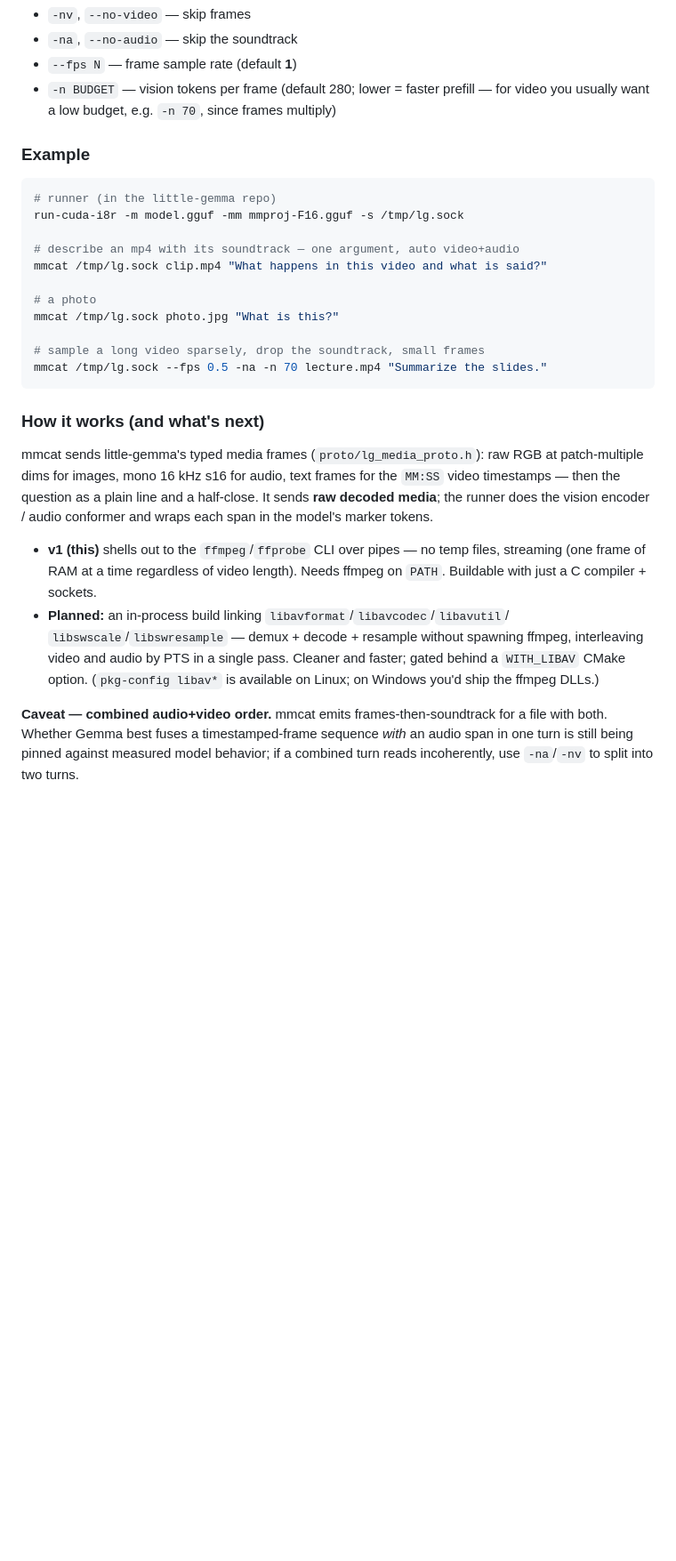
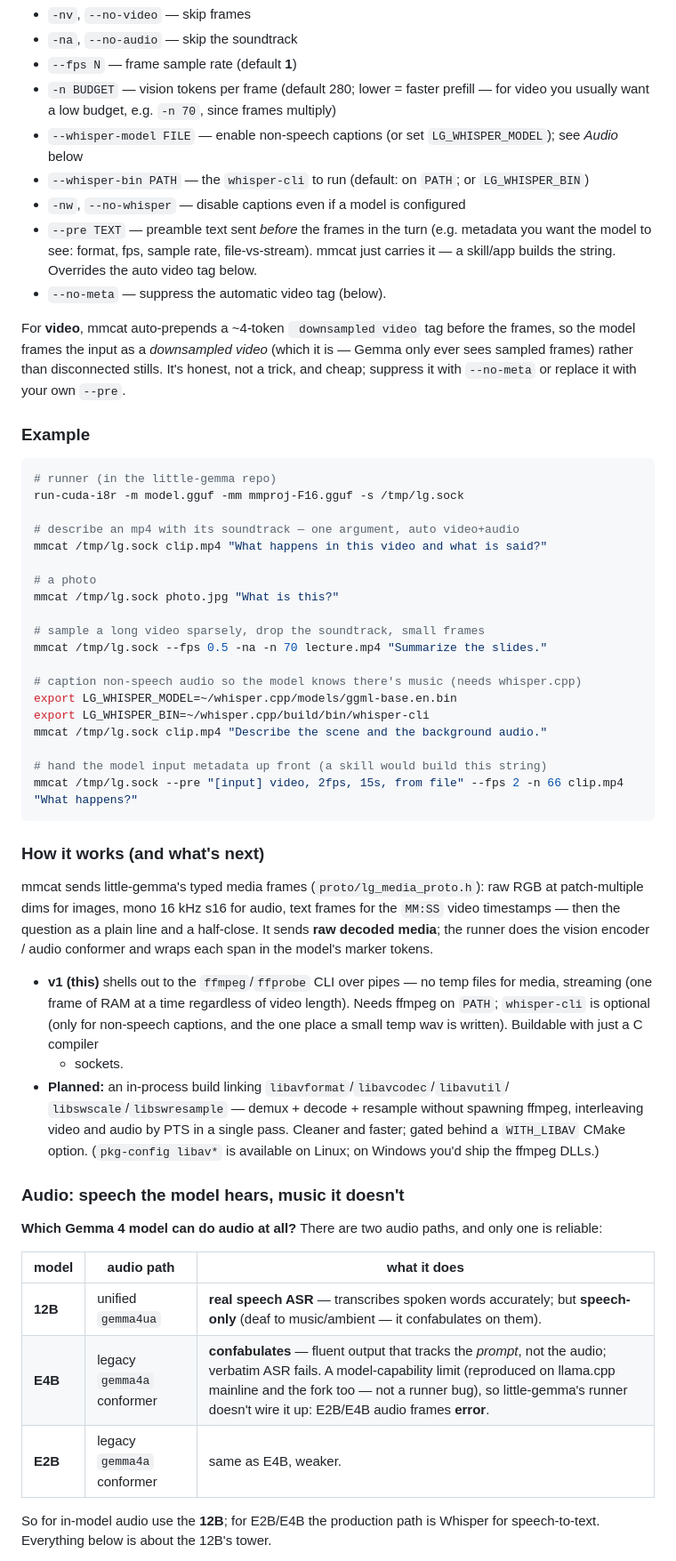
Before and after one commit to cortexist/little-gemma-tools, a Markdown page: README.md, the part around one of its changes. Shown at 89% size. Drawn GitHub-style; blank space fills up the shorter version.

````diff
--- a/README.md
+++ b/README.md
@@ -32,6 +32,18 @@ Flags (modality is auto — these are policy, not switches):
 - `--fps N` — frame sample rate (default **1**)
 - `-n BUDGET` — vision tokens per frame (default 280; lower = faster prefill — for
   video you usually want a low budget, e.g. `-n 70`, since frames multiply)
+- `--whisper-model FILE` — enable non-speech captions (or set `LG_WHISPER_MODEL`); see *Audio* below
+- `--whisper-bin PATH` — the `whisper-cli` to run (default: on `PATH`; or `LG_WHISPER_BIN`)
+- `-nw`, `--no-whisper` — disable captions even if a model is configured
+- `--pre TEXT` — preamble text sent *before* the frames in the turn (e.g. metadata you want the
+  model to see: format, fps, sample rate, file-vs-stream). mmcat just carries it — a skill/app
+  builds the string. Overrides the auto video tag below.
+- `--no-meta` — suppress the automatic video tag (below).
+
+For **video**, mmcat auto-prepends a ~4-token ` downsampled video` tag before the frames, so the
+model frames the input as a *downsampled video* (which it is — Gemma only ever sees sampled
+frames) rather than disconnected stills. It's honest, not a trick, and cheap; suppress it with
+`--no-meta` or replace it with your own `--pre`.
 
 ### Example
 ```sh
@@ -46,6 +58,14 @@ mmcat /tmp/lg.sock photo.jpg "What is this?"
 
 # sample a long video sparsely, drop the soundtrack, small frames
 mmcat /tmp/lg.sock --fps 0.5 -na -n 70 lecture.mp4 "Summarize the slides."
+
+# caption non-speech audio so the model knows there's music (needs whisper.cpp)
+export LG_WHISPER_MODEL=~/whisper.cpp/models/ggml-base.en.bin
+export LG_WHISPER_BIN=~/whisper.cpp/build/bin/whisper-cli
+mmcat /tmp/lg.sock clip.mp4 "Describe the scene and the background audio."
+
+# hand the model input metadata up front (a skill would build this string)
+mmcat /tmp/lg.sock --pre "[input] video, 2fps, 15s, from file" --fps 2 -n 66 clip.mp4 "What happens?"
 ```
 
 ### How it works (and what's next)
@@ -55,16 +75,28 @@ at patch-multiple dims for images, mono 16 kHz s16 for audio, text frames for th
 sends **raw decoded media**; the runner does the vision encoder / audio conformer
 and wraps each span in the model's marker tokens.
 
-- **v1 (this)** shells out to the `ffmpeg`/`ffprobe` CLI over pipes — no temp files,
-  streaming (one frame of RAM at a time regardless of video length). Needs ffmpeg
-  on `PATH`. Buildable with just a C compiler + sockets.
+- **v1 (this)** shells out to the `ffmpeg`/`ffprobe` CLI over pipes — no temp files
+  for media, streaming (one frame of RAM at a time regardless of video length).
+  Needs ffmpeg on `PATH`; `whisper-cli` is optional (only for non-speech captions,
+  and the one place a small temp wav is written). Buildable with just a C compiler
+  + sockets.
 - **Planned:** an in-process build linking `libavformat`/`libavcodec`/`libavutil`/
   `libswscale`/`libswresample` — demux + decode + resample without spawning ffmpeg,
   interleaving video and audio by PTS in a single pass. Cleaner and faster; gated
   behind a `WITH_LIBAV` CMake option. (`pkg-config libav*` is available on Linux;
   on Windows you'd ship the ffmpeg DLLs.)
 
-**Caveat — combined audio+video order.** mmcat emits frames-then-soundtrack for a
-file with both. Whether Gemma best fuses a timestamped-frame sequence *with* an
-audio span in one turn is still being pinned against measured model behavior; if a
-combined turn reads incoherently, use `-na`/`-nv` to split into two turns.
+### Audio: speech the model hears, music it doesn't
+
+**Which Gemma 4 model can do audio at all?** There are two audio paths, and only one is
+reliable:
+
+| model | audio path | what it does |
+|-------|-----------|--------------|
+| **12B** | unified `gemma4ua` | **real speech ASR** — transcribes spoken words accurately; but **speech-only** (deaf to music/ambient — it confabulates on them). |
+| **E4B** | legacy `gemma4a` conformer | **confabulates** — fluent output that tracks the *prompt*, not the audio; verbatim ASR fails. A model-capability limit (reproduced on llama.cpp mainline and the fork too — not a runner bug), so little-gemma's runner doesn't wire it up: E2B/E4B audio frames **error**. |
+| **E2B** | legacy `gemma4a` conformer | same as E4B, weaker. |
+
+So for in-model audio use the **12B**; for E2B/E4B the production path is Whisper for
+speech-to-text. Everything below is about the 12B's tower.
+
````
Also changed, not shown: other parts of README.md (+61 -1 lines).
